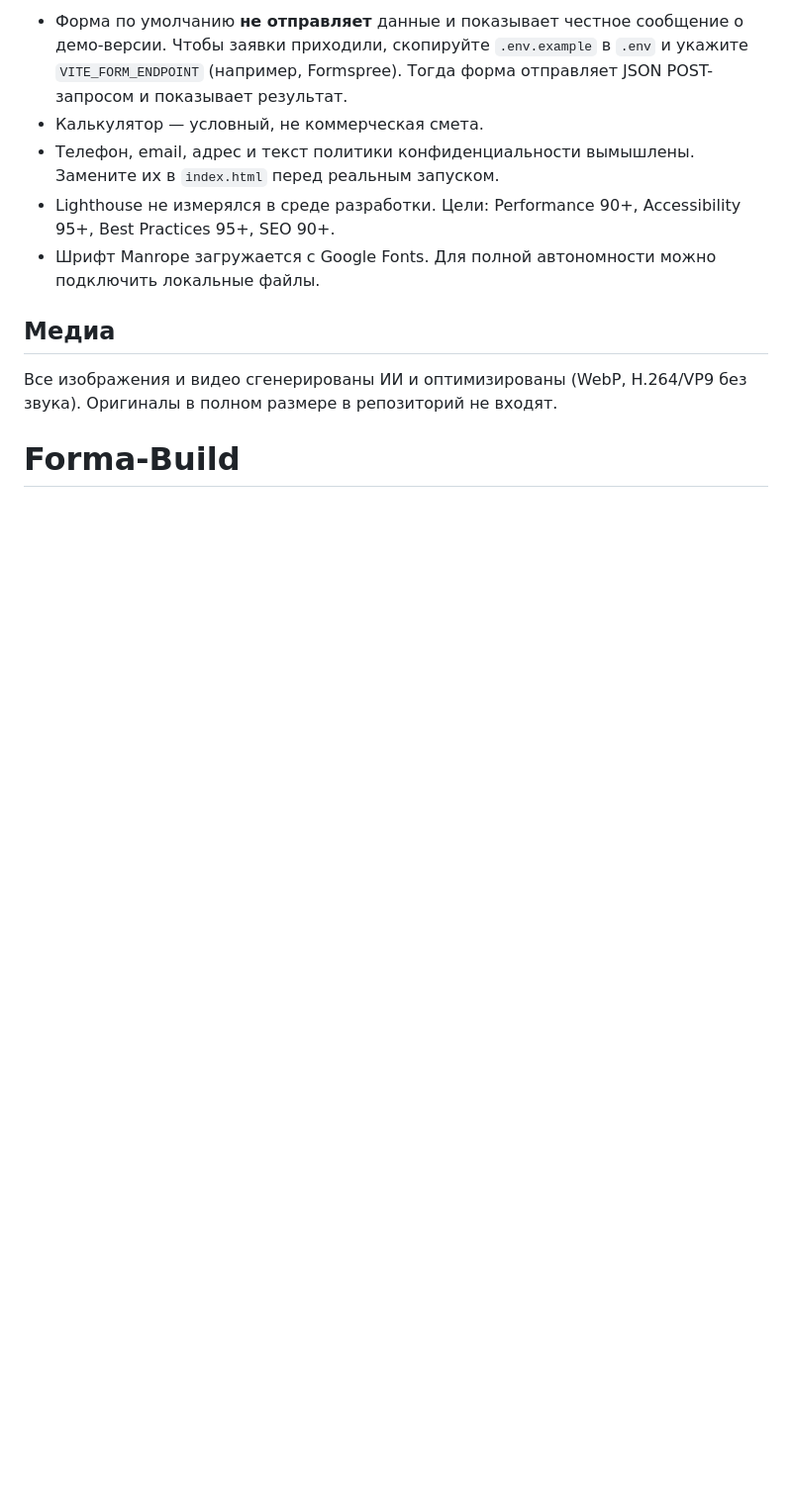
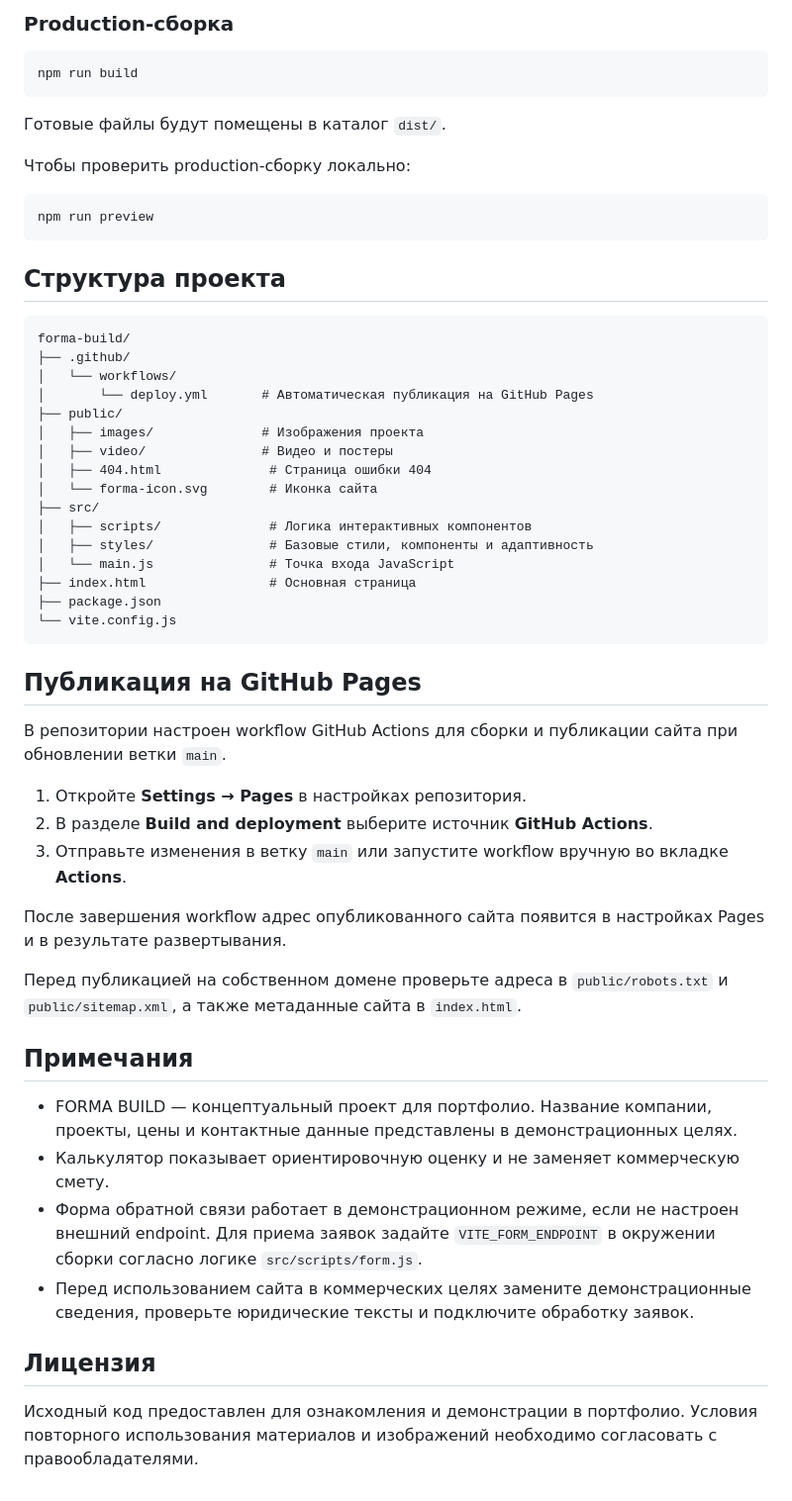
Before and after one commit to SetchatkaGlaza/Forma-Build, a Markdown page: README.md, the part around one of its changes. Shown at 99% size. GitHub-like rendering; blank space fills up the shorter version.

````diff
--- a/README.md
+++ b/README.md
@@ -59,10 +50,58 @@ screenshots/       скриншоты для портфолио
 
-- Форма по умолчанию **не отправляет** данные и показывает честное сообщение о демо-версии. Чтобы заявки приходили, скопируйте `.env.example` в `.env` и укажите `VITE_FORM_ENDPOINT` (например, Formspree). Тогда форма отправляет JSON POST-запросом и показывает результат.
-- Калькулятор — условный, не коммерческая смета.
-- Телефон, email, адрес и текст политики конфиденциальности вымышлены. Замените их в `index.html` перед реальным запуском.
-- Lighthouse не измерялся в среде разработки. Цели: Performance 90+, Accessibility 95+, Best Practices 95+, SEO 90+.
-- Шрифт Manrope загружается с Google Fonts. Для полной автономности можно подключить локальные файлы.
+### Production-сборка
 
-## Медиа
-Все изображения и видео сгенерированы ИИ и оптимизированы (WebP, H.264/VP9 без звука). Оригиналы в полном размере в репозиторий не входят.
-# Forma-Build
+```bash
+npm run build
+```
+
+Готовые файлы будут помещены в каталог `dist/`.
+
+Чтобы проверить production-сборку локально:
+
+```bash
+npm run preview
+```
+
+## Структура проекта
+
+```text
+forma-build/
+├── .github/
+│   └── workflows/
+│       └── deploy.yml       # Автоматическая публикация на GitHub Pages
+├── public/
+│   ├── images/              # Изображения проекта
+│   ├── video/               # Видео и постеры
+│   ├── 404.html              # Страница ошибки 404
+│   └── forma-icon.svg        # Иконка сайта
+├── src/
+│   ├── scripts/              # Логика интерактивных компонентов
+│   ├── styles/               # Базовые стили, компоненты и адаптивность
+│   └── main.js               # Точка входа JavaScript
+├── index.html                # Основная страница
+├── package.json
+└── vite.config.js
+```
+
+## Публикация на GitHub Pages
+
+В репозитории настроен workflow GitHub Actions для сборки и публикации сайта при обновлении ветки `main`.
+
+1. Откройте **Settings → Pages** в настройках репозитория.
+2. В разделе **Build and deployment** выберите источник **GitHub Actions**.
+3. Отправьте изменения в ветку `main` или запустите workflow вручную во вкладке **Actions**.
+
+После завершения workflow адрес опубликованного сайта появится в настройках Pages и в результате развертывания.
+
+Перед публикацией на собственном домене проверьте адреса в `public/robots.txt` и `public/sitemap.xml`, а также метаданные сайта в `index.html`.
+
+## Примечания
+
+- FORMA BUILD — концептуальный проект для портфолио. Название компании, проекты, цены и контактные данные представлены в демонстрационных целях.
+- Калькулятор показывает ориентировочную оценку и не заменяет коммерческую смету.
+- Форма обратной связи работает в демонстрационном режиме, если не настроен внешний endpoint. Для приема заявок задайте `VITE_FORM_ENDPOINT` в окружении сборки согласно логике `src/scripts/form.js`.
+- Перед использованием сайта в коммерческих целях замените демонстрационные сведения, проверьте юридические тексты и подключите обработку заявок.
+
+## Лицензия
+
+Исходный код предоставлен для ознакомления и демонстрации в портфолио. Условия повторного использования материалов и изображений необходимо согласовать с правообладателями.
````
Also changed, not shown: other parts of README.md (+37 -46 lines).
